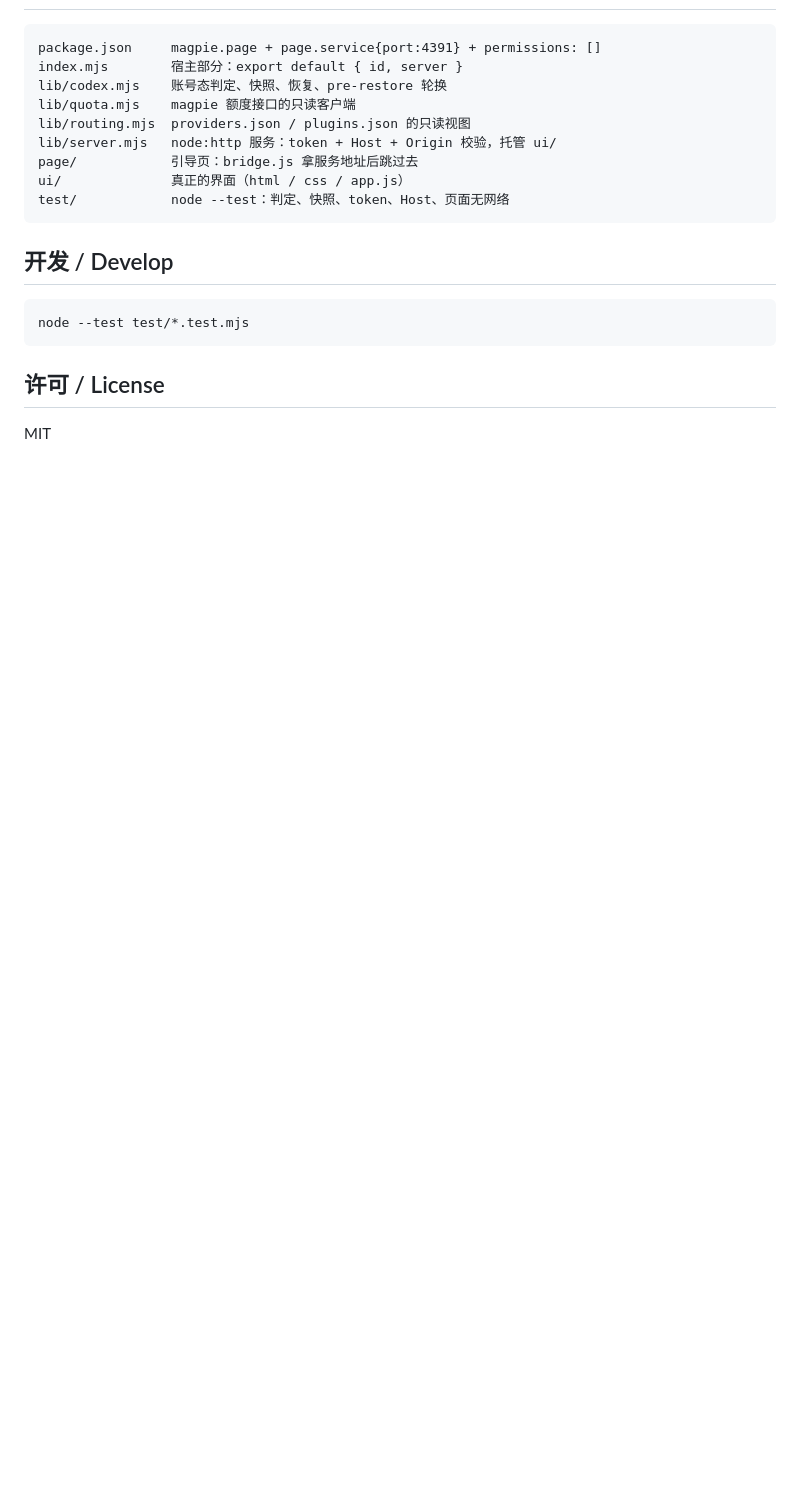
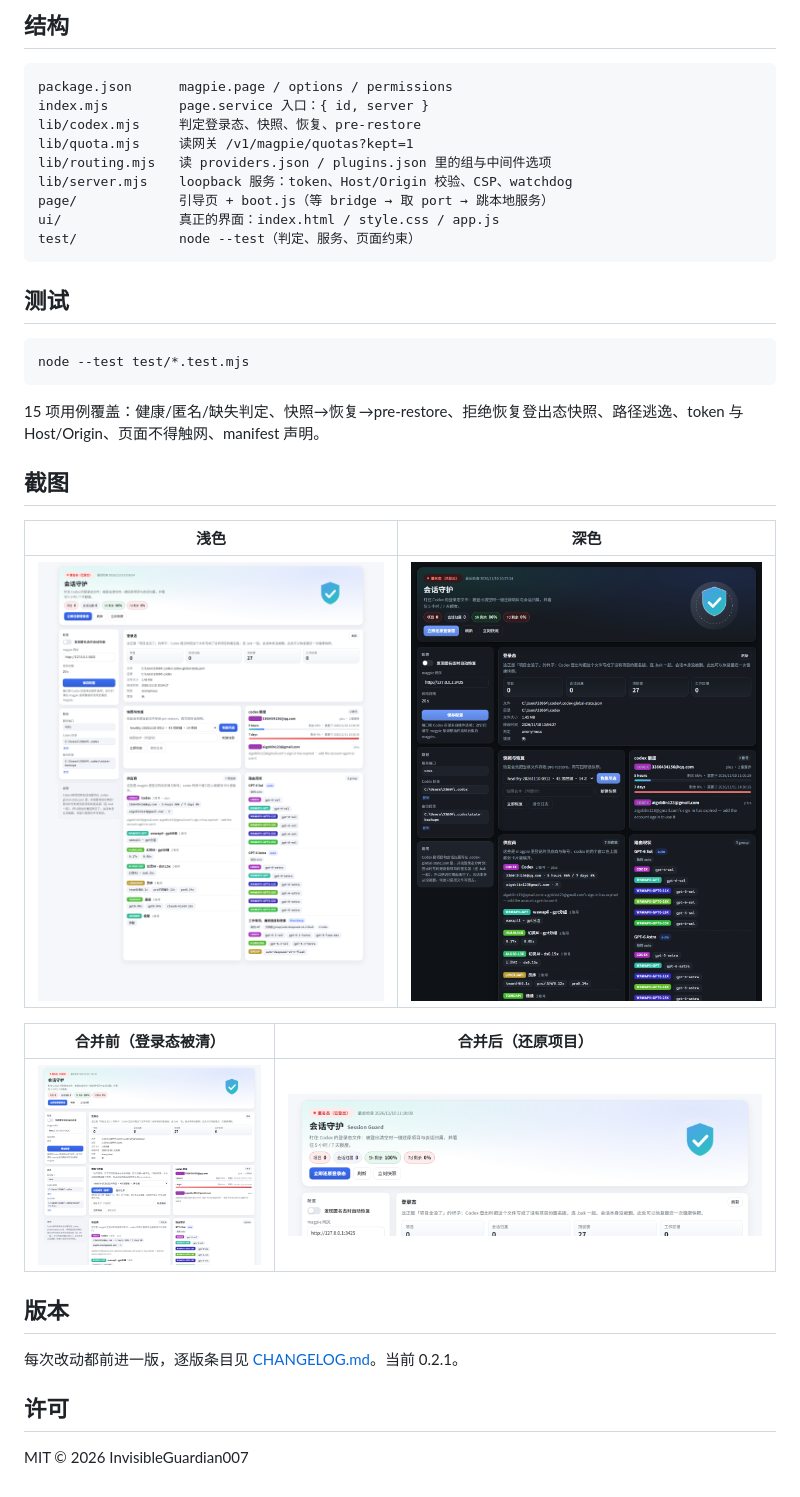
Before and after one commit to InvisibleGuardian007/magpie-codex-guard, a Markdown page: README.md, the part around one of its changes. GitHub-like rendering; pictures changed too: screenshots/dark.png (added), screenshots/light.png (added), screenshots/merge.png (added); blank space fills up the shorter version.

Commit message:
会话守护 0.2.1：与本地在用版本对齐（供应商与路由现状、自动恢复、20 项测试）+ 截图 + CHANGELOG

````diff
--- a/README.md
+++ b/README.md
@@ -58,22 +70,39 @@ magpie plugin add ./packages/codex-guard
+## 结构
 
 ```
-package.json     magpie.page + page.service{port:4391} + permissions: []
-index.mjs        宿主部分：export default { id, server }
-lib/codex.mjs    账号态判定、快照、恢复、pre-restore 轮换
-lib/quota.mjs    magpie 额度接口的只读客户端
-lib/routing.mjs  providers.json / plugins.json 的只读视图
-lib/server.mjs   node:http 服务：token + Host + Origin 校验，托管 ui/
-page/            引导页：bridge.js 拿服务地址后跳过去
-ui/              真正的界面（html / css / app.js）
-test/            node --test：判定、快照、token、Host、页面无网络
+package.json      magpie.page / options / permissions
+index.mjs         page.service 入口：{ id, server }
+lib/codex.mjs     判定登录态、快照、恢复、pre-restore
+lib/quota.mjs     读网关 /v1/magpie/quotas?kept=1
+lib/routing.mjs   读 providers.json / plugins.json 里的组与中间件选项
+lib/server.mjs    loopback 服务：token、Host/Origin 校验、CSP、watchdog
+page/             引导页 + boot.js（等 bridge → 取 port → 跳本地服务）
+ui/               真正的界面：index.html / style.css / app.js
+test/             node --test（判定、服务、页面约束）
 ```
 
-## 开发 / Develop
+## 测试
 
-```sh
+```bash
 node --test test/*.test.mjs
 ```
 
-## 许可 / License
+15 项用例覆盖：健康/匿名/缺失判定、快照→恢复→pre-restore、拒绝恢复登出态快照、路径逃逸、token 与 Host/Origin、页面不得触网、manifest 声明。
 
-MIT
+## 截图
+
+| 浅色 | 深色 |
+| --- | --- |
+| ![浅色](screenshots/light.png) | ![深色](screenshots/dark.png) |
+
+| 合并前（登录态被清） | 合并后（还原项目） |
+| --- | --- |
+| ![merge](screenshots/merge.png) | ![name](screenshots/name.png) |
+
+## 版本
+
+每次改动都前进一版，逐版条目见 [CHANGELOG.md](CHANGELOG.md)。当前 0.2.1。
+
+## 许可
+
+MIT © 2026 InvisibleGuardian007
````
Also changed, not shown: other parts of README.md (+52 -40 lines), CHANGELOG.md (added, +18 -0 lines), 13 other files.
